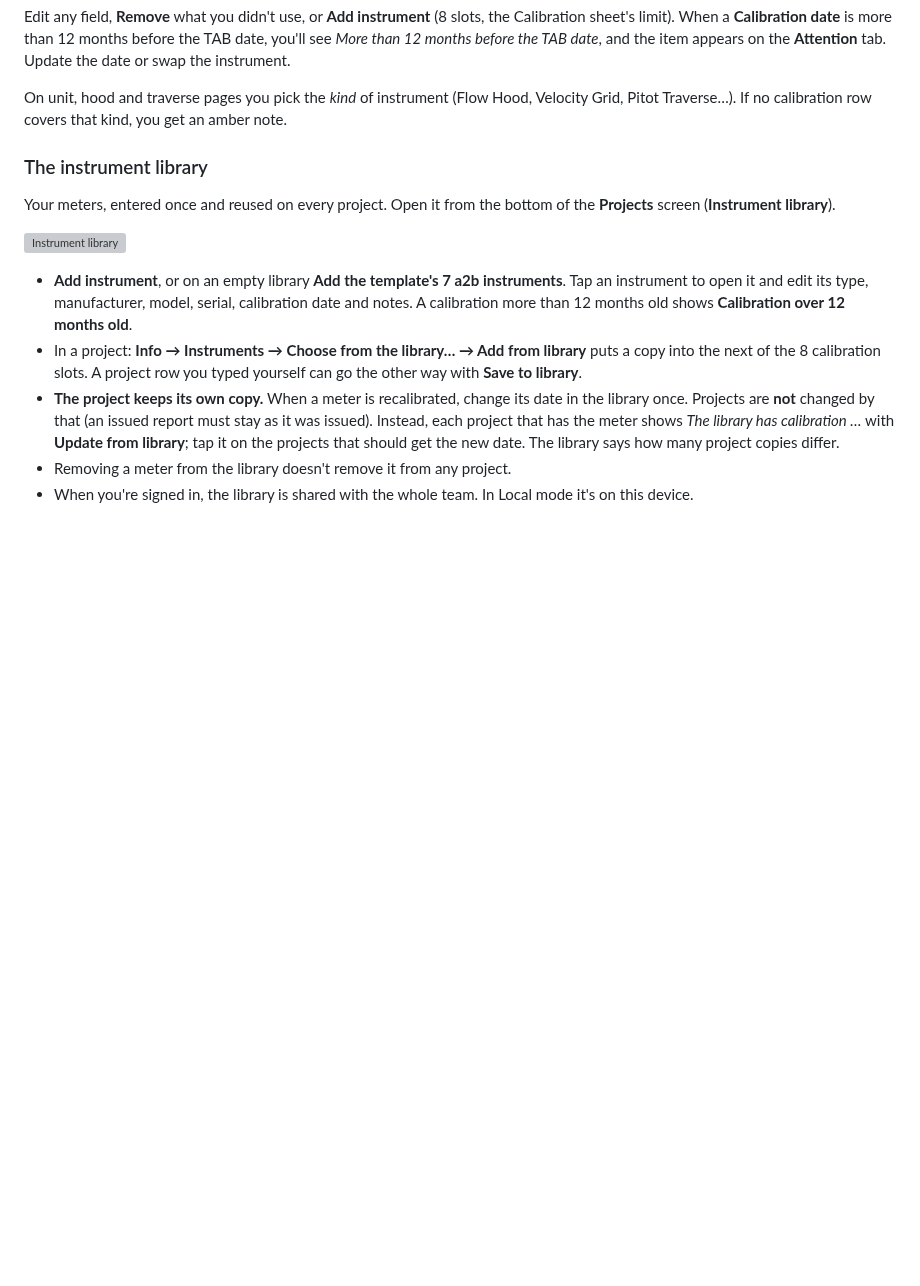
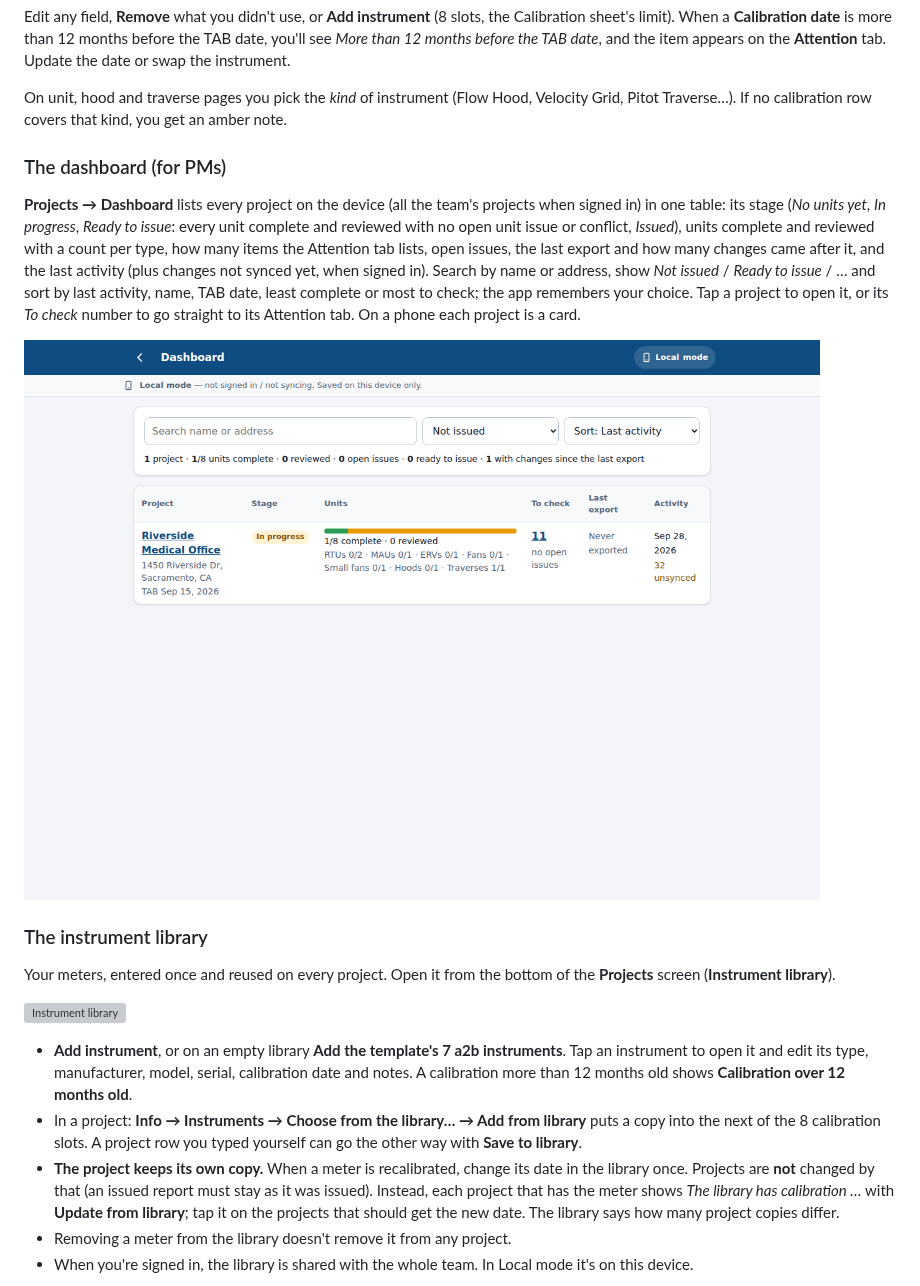
Before and after one commit to hydremia/tab-work, a Markdown page: docs/guide/USER_GUIDE.md, the part around the change. GitHub-like rendering; pictures changed too: docs/screenshots/34-dashboard-desktop.png (added); blank space fills up the shorter version; grey boxes are pictures that could not be loaded.

```diff
--- a/docs/guide/USER_GUIDE.md
+++ b/docs/guide/USER_GUIDE.md
@@ -189,6 +189,18 @@ TAB date*, and the item appears on the **Attention** tab. Update the date or swa
 
 On unit, hood and traverse pages you pick the *kind* of instrument (Flow Hood, Velocity Grid, Pitot Traverse…). If no
 calibration row covers that kind, you get an amber note.
+
+### The dashboard (for PMs)
+
+**Projects → Dashboard** lists every project on the device (all the team's projects when signed in) in one table: its
+stage (*No units yet*, *In progress*, *Ready to issue*: every unit complete and reviewed with no open unit issue or
+conflict, *Issued*), units complete and reviewed with a count per type, how many items the Attention tab lists, open
+issues, the last export and how many changes came after it, and the last activity (plus changes not synced yet, when
+signed in). Search by name or address, show *Not issued* / *Ready to issue* / … and sort by last activity, name, TAB
+date, least complete or most to check; the app remembers your choice. Tap a project to open it, or its *To check*
+number to go straight to its Attention tab. On a phone each project is a card.
+
+![Dashboard](../screenshots/34-dashboard-desktop.png)
 
 ### The instrument library
 
```
Also changed, not shown: docs/TRACKER.md (+3 -2 lines), docs/screenshots/33-dashboard.png (added), 9 other files.
